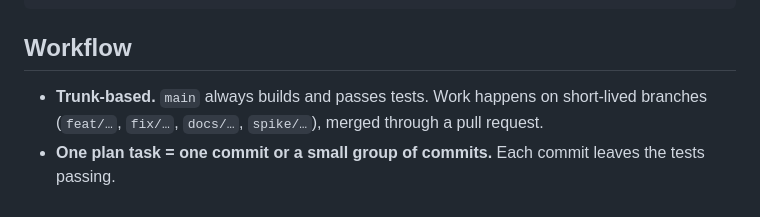
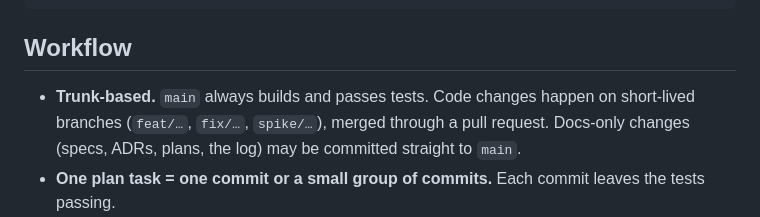
Before and after one commit to hammadshakeelai/notes-app, a Markdown page: docs/engineering.md, the part around the change. Drawn GitHub-style.

Commit message:
docs: fix milestone reference; allow docs-only commits on main
Co-Authored-By: Claude Opus 5 <noreply@anthropic.com>

```diff
--- a/docs/engineering.md
+++ b/docs/engineering.md
@@ -24,7 +24,7 @@ notes-app/
 
 ## Workflow
 
-- **Trunk-based.** `main` always builds and passes tests. Work happens on short-lived branches (`feat/…`, `fix/…`, `docs/…`, `spike/…`), merged through a pull request.
+- **Trunk-based.** `main` always builds and passes tests. Code changes happen on short-lived branches (`feat/…`, `fix/…`, `spike/…`), merged through a pull request. Docs-only changes (specs, ADRs, plans, the log) may be committed straight to `main`.
 - **One plan task = one commit or a small group of commits.** Each commit leaves the tests passing.
 - **Commit messages** follow [Conventional Commits](https://www.conventionalcommits.org): `feat:`, `fix:`, `test:`, `docs:`, `chore:`, `refactor:`. The body says *why*.
 - **Pull requests** link the plan task and the requirement IDs (e.g. `R-NUM-1`), and must pass CI.
```
Also changed, not shown: docs/project-log.md (+1 -1 lines).
